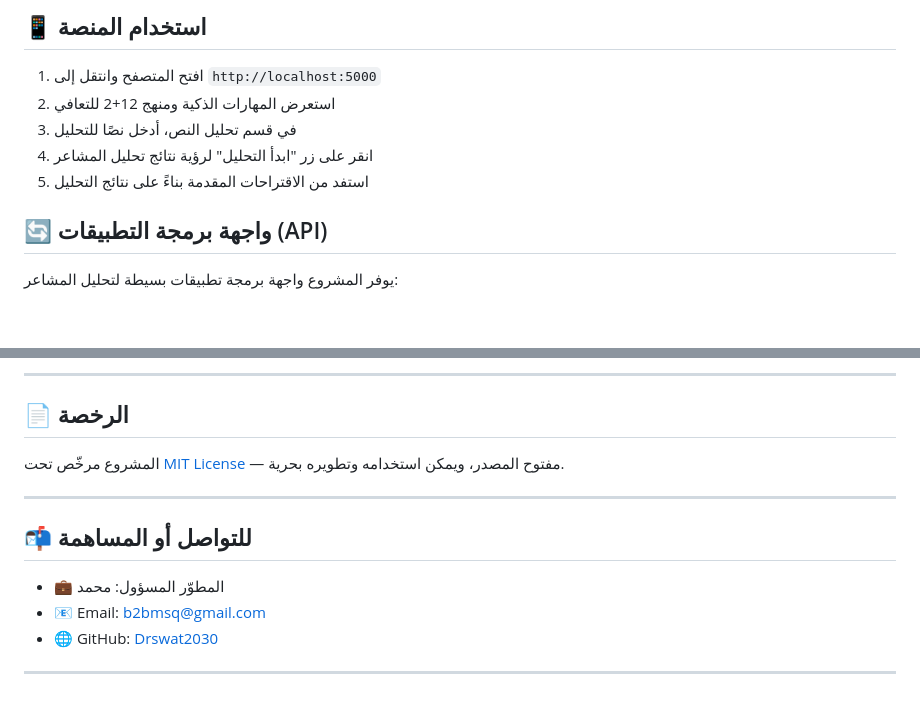
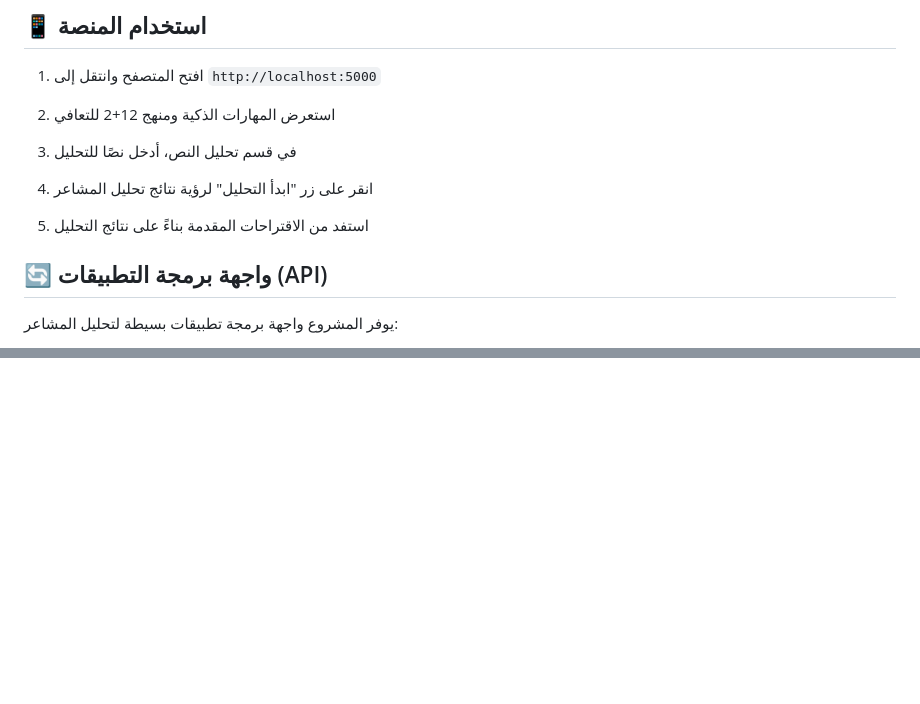
Before and after one commit to Drswat2030/DrSwat-Engine, a Markdown page: README.md, 2 parts joined by grey strips. Drawn GitHub-style; blank space fills up the shorter version.

```diff
--- a/README.md
+++ b/README.md
@@ -66,10 +68,11 @@ python app.py
 ## 📱 استخدام المنصة
 
 1. افتح المتصفح وانتقل إلى `http://localhost:5000`
-2. استعرض المهارات الذكية ومنهج 12+2 للتعافي
-3. في قسم تحليل النص، أدخل نصًا للتحليل
-4. انقر على زر "ابدأ التحليل" لرؤية نتائج تحليل المشاعر
-5. استفد من الاقتراحات المقدمة بناءً على نتائج التحليل
+
+3. استعرض المهارات الذكية ومنهج 12+2 للتعافي
+4. في قسم تحليل النص، أدخل نصًا للتحليل
+5. انقر على زر "ابدأ التحليل" لرؤية نتائج تحليل المشاعر
+6. استفد من الاقتراحات المقدمة بناءً على نتائج التحليل
 
 ## 🔄 واجهة برمجة التطبيقات (API)
 
@@ -232,15 +126,0 @@ python app.py
----
-
-## 📄 الرخصة
-
-المشروع مرخّص تحت [MIT License](https://opensource.org/licenses/MIT) — مفتوح المصدر، ويمكن استخدامه وتطويره بحرية.
-
----
-
-## 📬 للتواصل أو المساهمة
-
-- 💼 المطوّر المسؤول: محمد
-- 📧 Email: b2bmsq@gmail.com
-- 🌐 GitHub: [Drswat2030](https://github.com/Drswat2030)
-
----
```
Also changed, not shown: other parts of README.md (+4 -110 lines).
